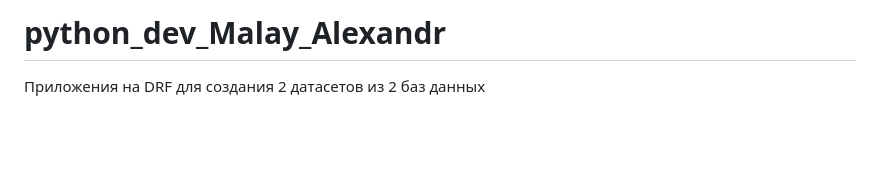
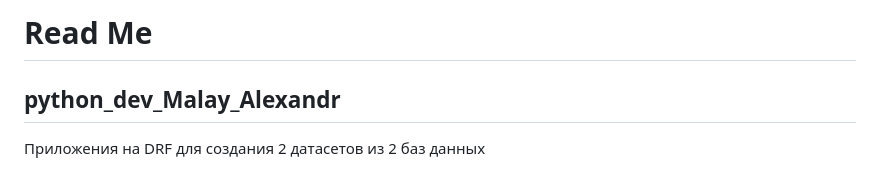
Before and after one commit to SavageGinny/python_dev_Malay_Alexandr, a Markdown page: README.md, the part around the change. Drawn GitHub-style; blank space fills up the shorter version.

```diff
--- a/README.md
+++ b/README.md
@@ -1,4 +1,5 @@
-# python_dev_Malay_Alexandr
+# Read Me
+## python_dev_Malay_Alexandr
 Приложения на DRF для создания 2 датасетов из 2 баз данных
 
 # Запуск приложения:
```
